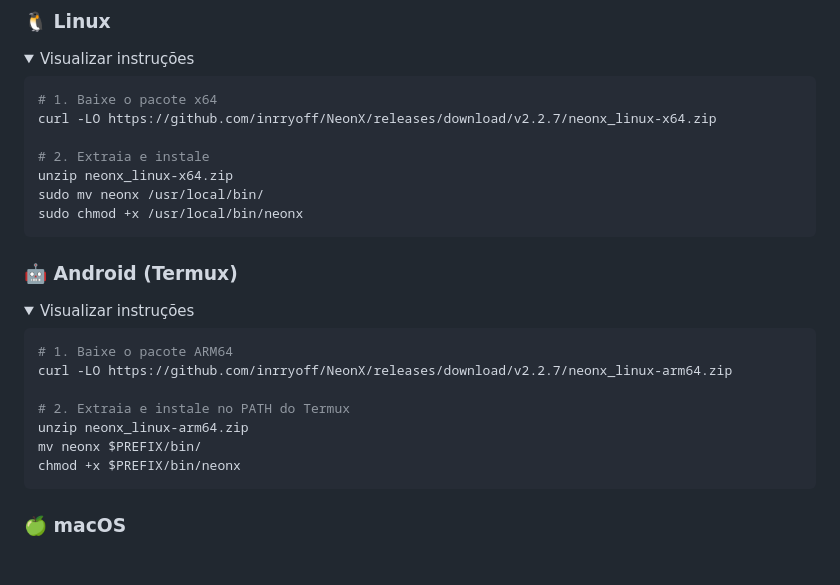
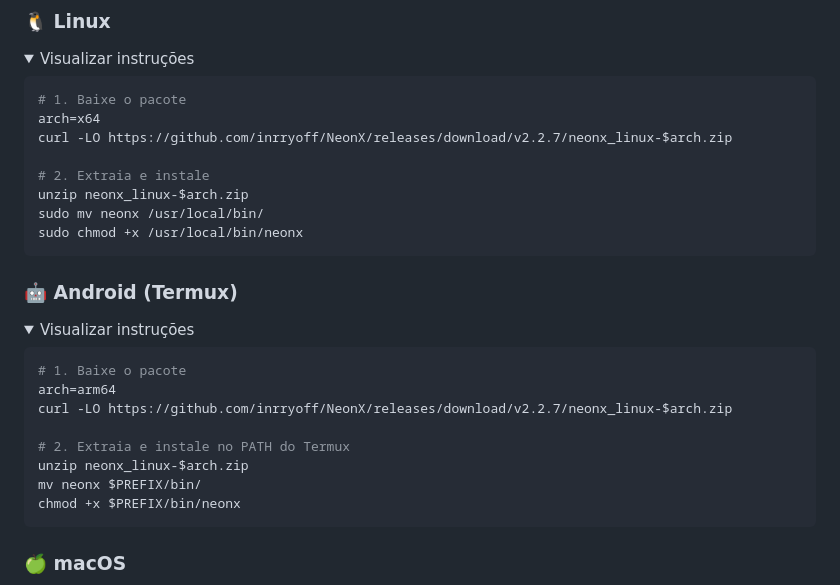
Before and after one commit to inrryoff/NeonX, a Markdown page: README.md, the part around the change. Rendered like a GitHub page; folded sections open; blank space fills up the shorter version.

Commit message:
Update download instructions for x64 and ARM64 packages

````diff
--- a/README.md
+++ b/README.md
@@ -169,11 +169,12 @@ Escolha sua plataforma e siga as instruções para instalar a versão **v2.2.6-S
 <summary>Visualizar instruções</summary>
 
 ```bash
-# 1. Baixe o pacote x64
-curl -LO https://github.com/inrryoff/NeonX/releases/download/v2.2.7/neonx_linux-x64.zip
+# 1. Baixe o pacote
+arch=x64
+curl -LO https://github.com/inrryoff/NeonX/releases/download/v2.2.7/neonx_linux-$arch.zip
 
 # 2. Extraia e instale
-unzip neonx_linux-x64.zip
+unzip neonx_linux-$arch.zip
 sudo mv neonx /usr/local/bin/
 sudo chmod +x /usr/local/bin/neonx
 ```
@@ -184,11 +185,12 @@ sudo chmod +x /usr/local/bin/neonx
 <summary>Visualizar instruções</summary>
 
 ```bash
-# 1. Baixe o pacote ARM64
-curl -LO https://github.com/inrryoff/NeonX/releases/download/v2.2.7/neonx_linux-arm64.zip
+# 1. Baixe o pacote
+arch=arm64
+curl -LO https://github.com/inrryoff/NeonX/releases/download/v2.2.7/neonx_linux-$arch.zip
 
 # 2. Extraia e instale no PATH do Termux
-unzip neonx_linux-arm64.zip
+unzip neonx_linux-$arch.zip
 mv neonx $PREFIX/bin/
 chmod +x $PREFIX/bin/neonx
 ```
````
